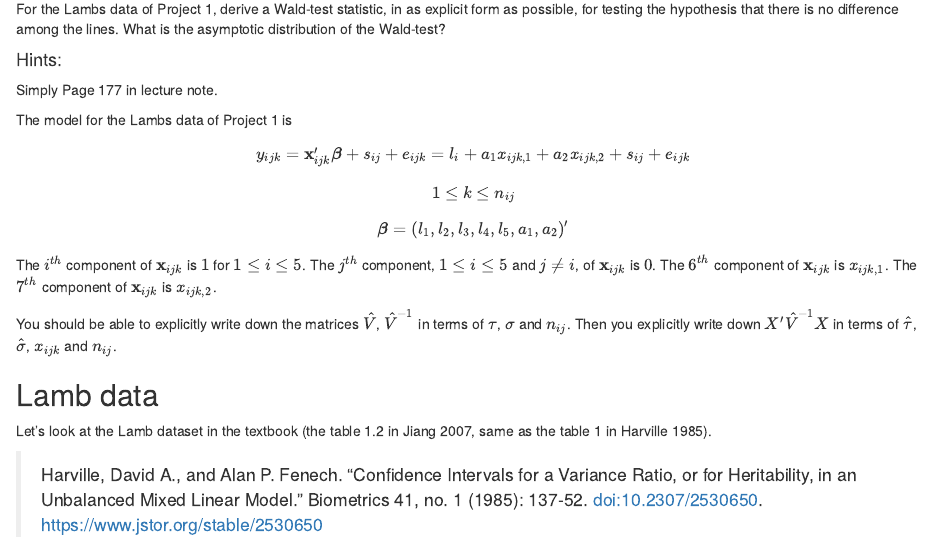
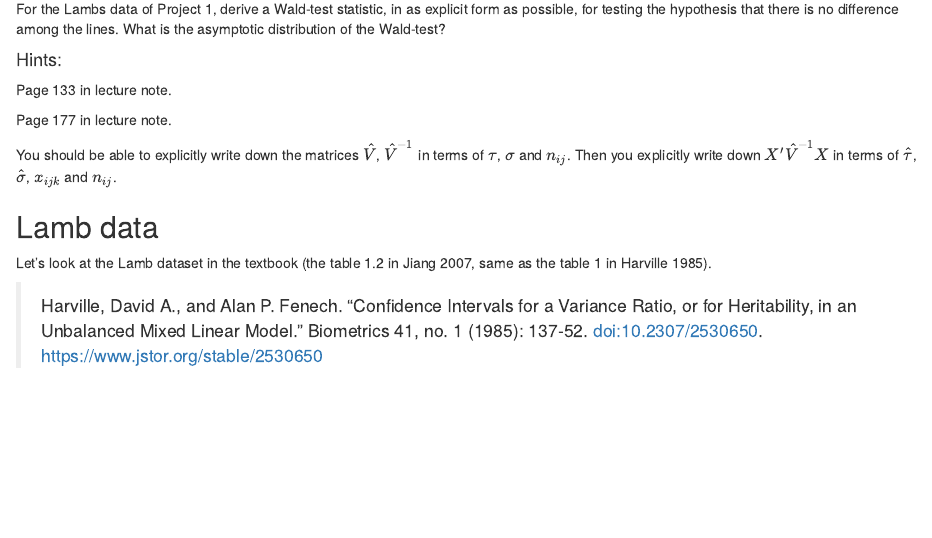
Before and after one commit to UCDavis-STA-232B-Winter-2020/labs, an R Markdown document (lab3.Rmd): the page in a window 1100 px wide, from 2160 px down. The pictures show the output file lab3.html that the author committed with the source, opened offline.

Commit message:
lab 3 lamb

```diff
--- a/lab3.Rmd
+++ b/lab3.Rmd
@@ -140,22 +140,9 @@ For the Lambs data of Project 1, derive a Wald-test statistic, in as explicit fo
 
 #### Hints:
 
-Simply Page 177 in lecture note.
+Page 133 in lecture note.
 
-The model for the Lambs data of Project 1 is
-
-$$
-y_{ijk} = \mathbf{x}^\prime_{ijk} \boldsymbol{\beta} + s_{ij} + e_{ijk} = l_i + a_1 x_{ijk,1} + a_2 x_{ijk, 2} + s_{ij} + e_{ijk}
-$$
-$$
-1 \leq k \leq n_{ij}
-$$
-$$
-\boldsymbol{\beta} = (l_1, l_2, l_3, l_4, l_5, a_1, a_2)'
-$$
-
-The $i^{th}$ component of $\mathbf{x}_{ijk}$ is $1$ for $1 \leq i \leq 5$. The $j^{th}$ component, $1 \leq i \leq 5$ and $j \neq i$, of $\mathbf{x}_{ijk}$ is $0$. The $6^{th}$ component of $\mathbf{x}_{ijk}$ is $x_{ijk,1}$. The $7^{th}$ component of $\mathbf{x}_{ijk}$ is $x_{ijk,2}$.
-
+Page 177 in lecture note.
 
 You should be able to explicitly write down the matrices $\hat{V}$, $\hat{V}^{-1}$ in terms of $\tau$, $\sigma$ and $n_{ij}$. Then you explicitly write down $X' \hat{V}^{-1} X$ in terms of $\hat{\tau}$, $\hat{\sigma}$, $x_{ijk}$ and $n_{ij}$.
 
```
Also changed, not shown: lab3.html.
